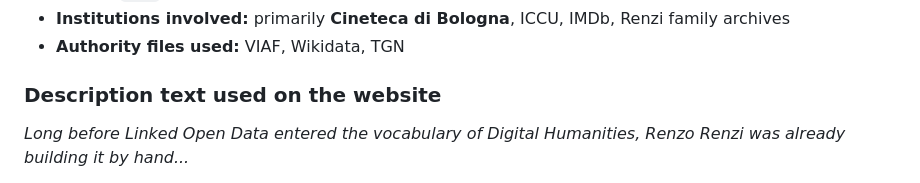
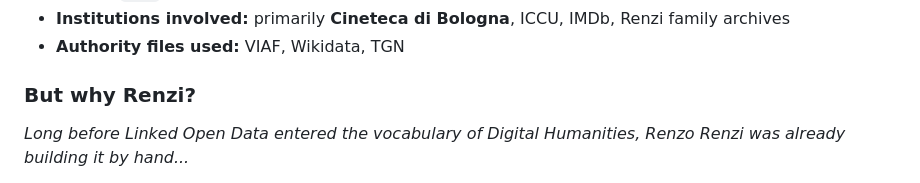
Before and after one commit to CineFiles25/TheRevolussionOfRenzoRenzi, a Markdown page: Project-Documentation.md, the part around the change. GitHub-like rendering.

```diff
--- a/Project-Documentation.md
+++ b/Project-Documentation.md
@@ -81,7 +81,7 @@ The conceptual model must be expressed with a **graphical representation** (Graf
 - **Institutions involved:** primarily **Cineteca di Bologna**, ICCU, IMDb, Renzi family archives
 - **Authority files used:** VIAF, Wikidata, TGN
 
-### Description text used on the website
+### But why Renzi?
 *Long before Linked Open Data entered the vocabulary of Digital Humanities, Renzo Renzi was already building it by hand...*
 > Renzi assembled books, scripts, drawings, photographs, interviews, and film documents into an interconnected archive where each object illuminated the others. His method created a **network of film knowledge**: themes, stories, production histories, anecdotes, materials, and memories woven together with the instinct of someone who understood that cinema is not linear – it is relational.
 > For this reason, the Cineteca di Bologna, and particularly the Renzo Renzi Collection, can be read as an analogue prototype of Linked Open Data.
```
